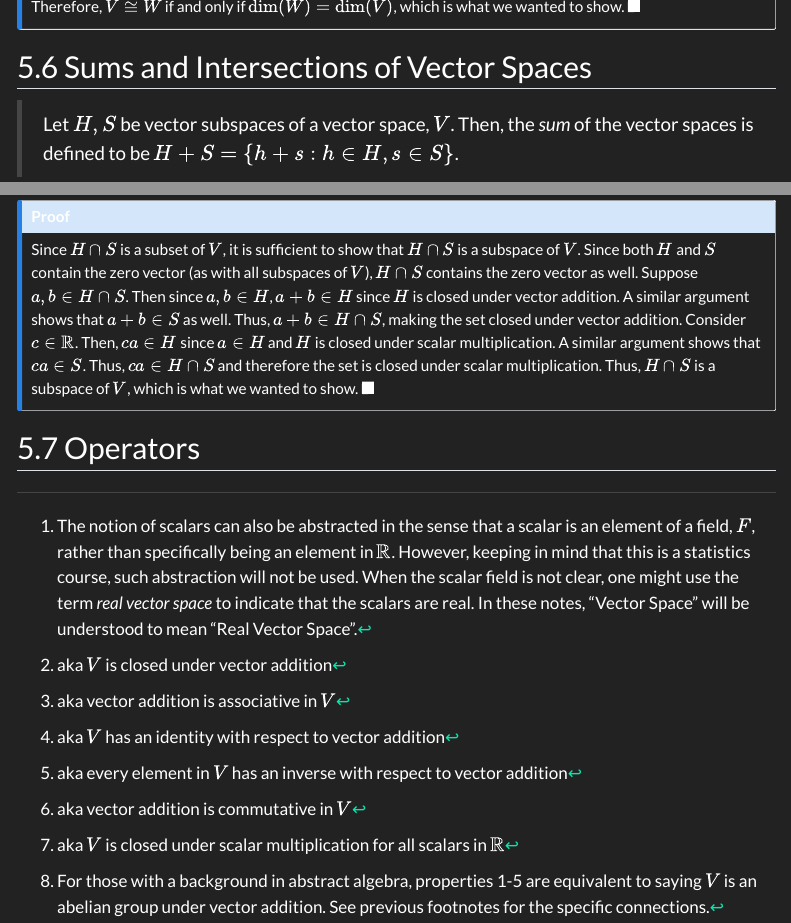
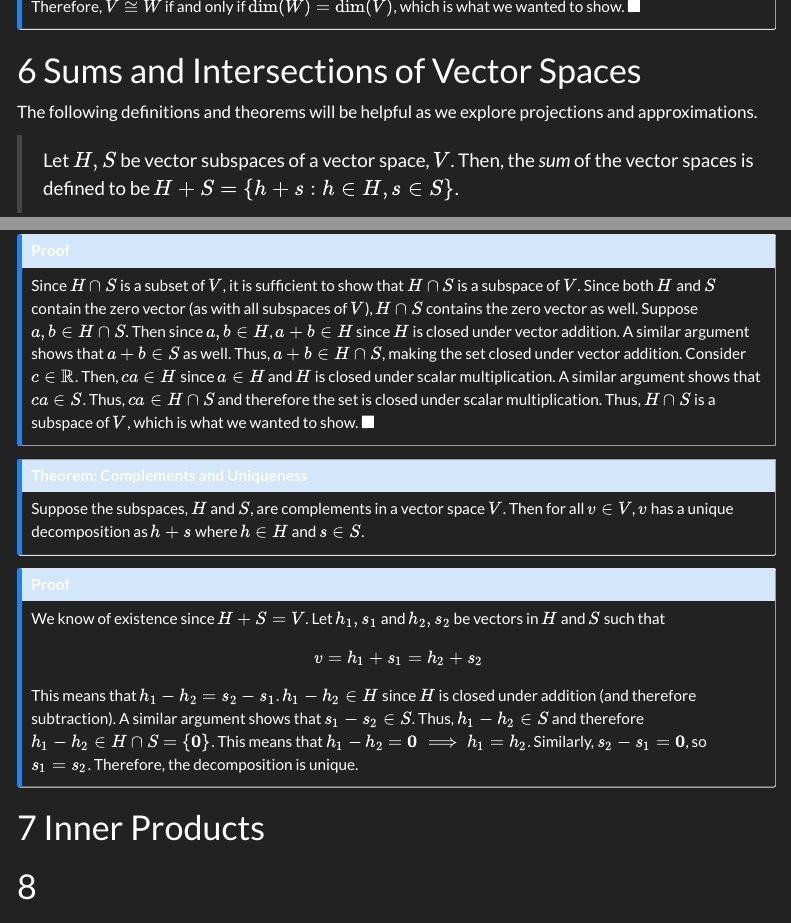
Before and after one commit to MarkLamin/LinearAlgebraNotes, a Quarto document (vectorSpaces.qmd): the page in a window 1100 px wide, from 8870 px down, and a second part further down, joined at a grey line. Rendered offline with R 4.5, knitr and Pandoc in place of Quarto, with nearby package versions; menus at the side of the page are left out.

Commit message:
Proved Unique Decomposition

```diff
--- a/vectorSpaces.qmd
+++ b/vectorSpaces.qmd
@@ -1266,7 +1266,9 @@ Since $\{T(v_1),...,T(v_n)\}$ is a linearly independent set and spans $W$, it is
 Therefore, $V\cong W$ if and only if $\text{dim}(W)=\text{dim}(V)$, which is what we wanted to show. $\blacksquare$
 :::
 
-## Sums and Intersections of Vector Spaces
+# Sums and Intersections of Vector Spaces
+
+The following definitions and theorems will be helpful as we explore projections and approximations.
 
 > Let $H, S$ be vector subspaces of a vector space, $V$. Then, the *sum* of the vector spaces is defined to be $H+S = \{h+s: h\in H, s\in S\}$.
 
@@ -1298,4 +1300,16 @@ If $H,S$ are subspaces of a vector space, $V$, then $H\cap S$ is a subspace.
 Since $H\cap S$ is a subset of $V$, it is sufficient to show that $H\cap S$ is a subspace of $V$. Since both $H$ and $S$ contain the zero vector (as with all subspaces of $V$), $H\cap S$ contains the zero vector as well. Suppose $a,b\in H\cap S$. Then since $a,b\in H$, $a+b\in H$ since $H$ is closed under vector addition. A similar argument shows that $a+b\in S$ as well. Thus, $a+b\in H\cap S$, making the set closed under vector addition. Consider $c\in\mathbb R$. Then, $ca\in H$ since $a\in H$ and $H$ is closed under scalar multiplication. A similar argument shows that $ca\in S$. Thus, $ca\in H\cap S$ and therefore the set is closed under scalar multiplication. Thus, $H\cap S$ is a subspace of $V$, which is what we wanted to show. $\blacksquare$
 :::
 
-## Operators
+:::{.callout-note}
+## Theorem: Complements and Uniqueness
+Suppose the subspaces, $H$ and $S$, are complements in a vector space $V$. Then for all $v\in V$, $v$ has a unique decomposition as $h+s$ where $h\in H$ and $s\in S$.
+:::
+
+:::{.callout-note collapse=true}
+## Proof
+We know of existence since $H+S=V$. Let $h_1, s_1$ and $h_2, s_2$ be vectors in $H$ and $S$ such that $$v=h_1 + s_1 = h_2 + s_2$$ This means that $h_1-h_2 = s_2-s_1$. $h_1-h_2\in H$ since $H$ is closed under addition (and therefore subtraction). A similar argument shows that $s_1-s_2\in S$. Thus, $h_1-h_2\in S$ and therefore $h_1-h_2\in H\cap S=\{\textbf{0}\}$. This means that $h_1-h_2=\textbf{0}\implies h_1=h_2$. Similarly, $s_2-s_1=\textbf{0}$, so $s_1=s_2$. Therefore, the decomposition is unique.
+:::
+
+# Inner Products
+
+#
```
Also changed, not shown: vectorSpaces.html.
